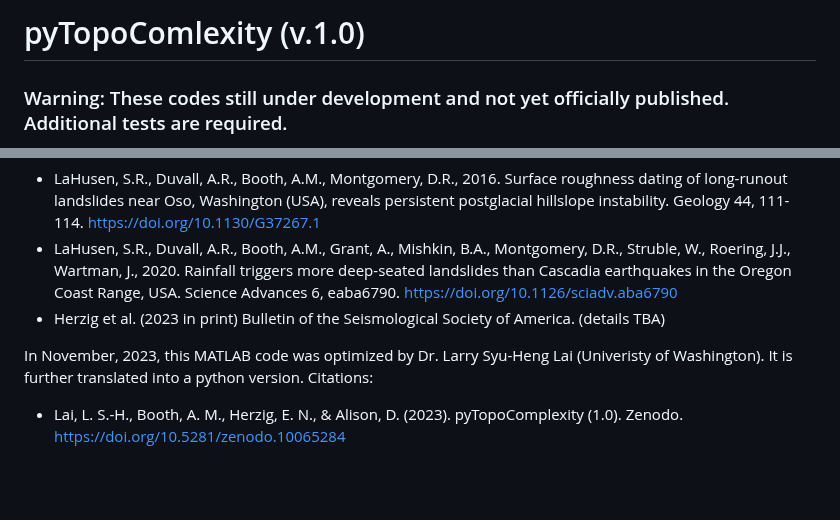
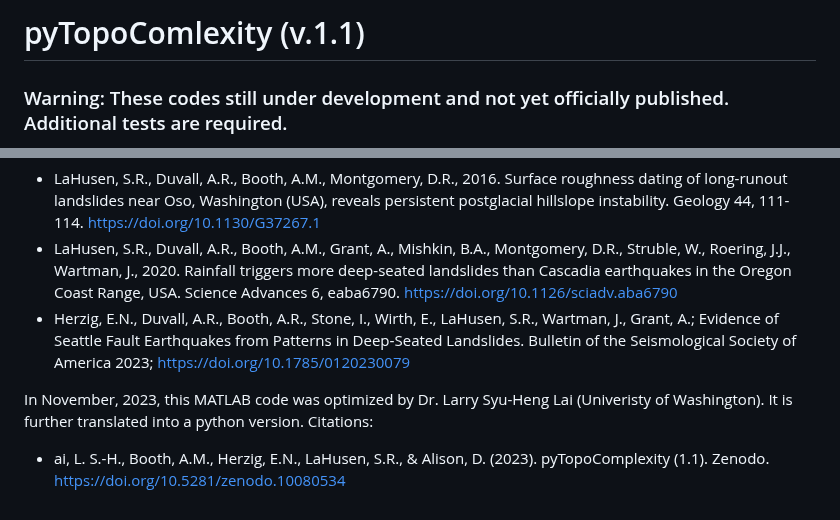
Before and after one commit to GeoLarryLai/pyTopoComplexity, a Markdown page: README.md, 2 parts joined by grey strips. Drawn GitHub-style; blank space fills up the shorter version.

```diff
--- a/README.md
+++ b/README.md
@@ -1,4 +1,4 @@
-# pyTopoComlexity (v.1.0)
+# pyTopoComlexity (v.1.1)
 
 ### Warning: These codes still under development and not yet officially published. Additional tests are required.
 
@@ -24,7 +24,7 @@ The Mexican Hat Wavelet Tranform code (writen in MATLAB) was originally develope
 This MATLAB code was later adapted by Dr. Sean R. LaHusen (Univeristy of Washington) & revised by Erich N. Herzig (Univeristy of Washington).  Citations:
   * LaHusen, S.R., Duvall, A.R., Booth, A.M., Montgomery, D.R., 2016. Surface roughness dating of long-runout landslides near Oso, Washington (USA), reveals persistent postglacial hillslope instability. Geology 44, 111-114. https://doi.org/10.1130/G37267.1
   * LaHusen, S.R., Duvall, A.R., Booth, A.M., Grant, A., Mishkin, B.A., Montgomery, D.R., Struble, W., Roering, J.J., Wartman, J., 2020. Rainfall triggers more deep-seated landslides than Cascadia earthquakes in the Oregon Coast Range, USA. Science Advances 6, eaba6790. https://doi.org/10.1126/sciadv.aba6790
-  * Herzig et al. (2023 in print) Bulletin of the Seismological Society of America. (details TBA)
+  * Herzig, E.N., Duvall, A.R., Booth, A.R., Stone, I., Wirth, E., LaHusen, S.R., Wartman, J., Grant, A.; Evidence of Seattle Fault Earthquakes from Patterns in Deep‐Seated Landslides. Bulletin of the Seismological Society of America 2023; https://doi.org/10.1785/0120230079
 
 In November, 2023, this MATLAB code was optimized by Dr. Larry Syu-Heng Lai (Univeristy of Washington). It is further translated into a python version. Citations:
- * Lai, L. S.-H., Booth, A. M., Herzig, E. N., & Alison, D. (2023). pyTopoComplexity (1.0). Zenodo. https://doi.org/10.5281/zenodo.10065284
+ * ai, L. S.-H., Booth, A.M., Herzig, E.N., LaHusen, S.R., & Alison, D. (2023). pyTopoComplexity (1.1). Zenodo. https://doi.org/10.5281/zenodo.10080534
```
